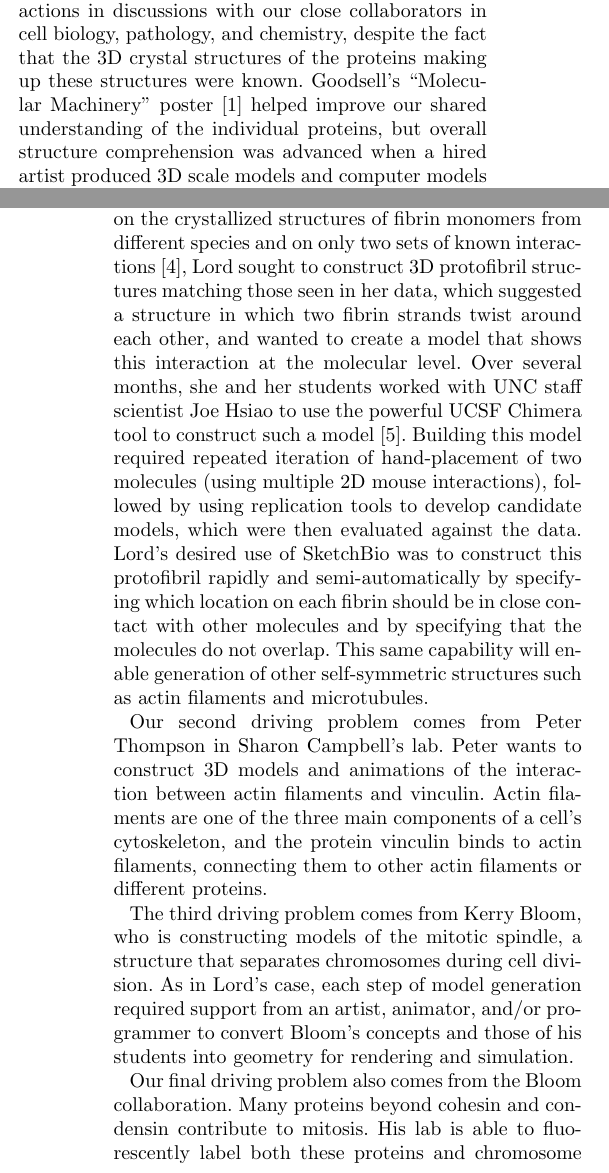
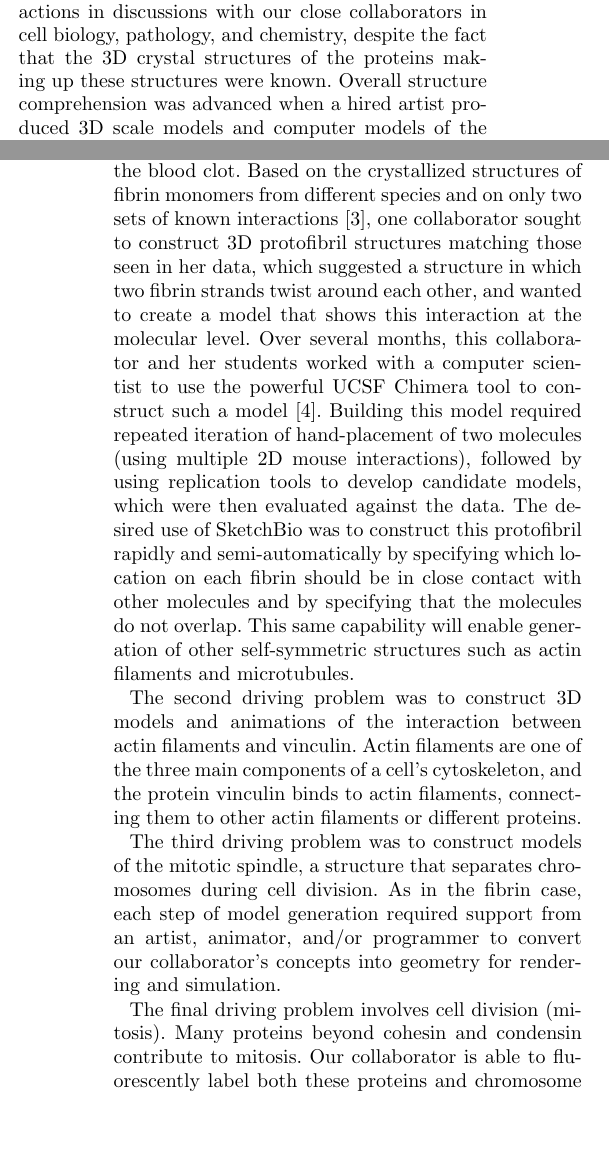
Before and after one commit to CISMM/sketchbio, a LaTeX document (paper_tex_source/BioVis_BMC_template/bmc_article_sketchbio.tex): two parts of the columns of pages 1 and 2 of 14, joined at a grey line, cut so that both start at the same text, the shorter picture padded with empty space. Compiled offline with pdfLaTeX.

Commit message:
Starting to address round-two comments from the journal reviewers.

```diff
--- a/paper_tex_source/BioVis_BMC_template/bmc_article_sketchbio.tex
+++ b/paper_tex_source/BioVis_BMC_template/bmc_article_sketchbio.tex
@@ -242,9 +242,7 @@ We present design decisions and their consequences, including cases where iterat
 SketchBio is a new tool to help scientists think about 3D molecular structures and interactions and to communicate them to others.
 
 We found ourselves repeatedly using 2D hand-drawings of complex 3D structures and their interactions in discussions with our close collaborators in cell biology, pathology, and chemistry, despite the fact that the 3D crystal structures of the proteins making up these structures were known.
-Goodsell's ``Molecular Machinery" poster \cite{Goodsell} helped improve our shared understanding of the individual proteins, but overall structure comprehension was advanced when a hired artist produced 3D scale models and computer models of the structures \cite{taylor2012}.
-
-Our group is not alone.  Discussions among collaborators are often done using 2D whiteboard sketches.  Presentations often consist of pasted images and 2D PowerPoint animations.
+Overall structure comprehension was advanced when a hired artist produced 3D scale models and computer models of the structures \cite{taylor2012}.  Our group is not alone.  Discussions among collaborators are often done using 2D whiteboard sketches.  Presentations often consist of pasted images and 2D PowerPoint animations.
 
 Due to the difficulties involved in learning and using 3D modeling and rendering software, many scientists hire professional computer programmers and/or animators to work with them to create models and animations rather than use these programs themselves.
 This indirection both slows the discovery process and provides opportunities for miscommunication.
@@ -264,20 +262,19 @@ The first driving problem for this project is collaborator Susan Lord's desire t
 The protein fibrinogen is the main component of blood clots, where it is converted into fibrin and links together with other fibrin molecules to form strands.
 Two of these strands join together to form a protofibril, which form thick fibers that make up a large portion of the blood clot.
-Based on the crystallized structures of fibrin monomers from different species and on only two sets of known interactions \cite{lord2007fibrinogen}, Lord sought to construct 3D protofibril structures matching those seen in her data, which suggested a structure in which two fibrin strands twist around each other, and wanted to create a model that shows this interaction at the molecular level.
-Over several months, she and her students worked with UNC staff scientist Joe Hsiao to use the powerful UCSF Chimera tool to construct such a model \cite{lordSubmitted}.
+Based on the crystallized structures of fibrin monomers from different species and on only two sets of known interactions \cite{lord2007fibrinogen}, one collaborator sought to construct 3D protofibril structures matching those seen in her data, which suggested a structure in which two fibrin strands twist around each other, and wanted to create a model that shows this interaction at the molecular level.
+Over several months, this collaborator and her students worked with a computer scientist to use the powerful UCSF Chimera tool to construct such a model \cite{lordSubmitted}.
 Building this model required repeated iteration of hand-placement of two molecules (using multiple 2D mouse interactions), followed by using replication tools to develop candidate models, which were then evaluated against the data.
-Lord's desired use of SketchBio was to construct this protofibril rapidly and semi-automatically by specifying which location on each fibrin should be in close contact with other molecules and by specifying that the molecules do not overlap.
+The desired use of SketchBio was to construct this protofibril rapidly and semi-automatically by specifying which location on each fibrin should be in close contact with other molecules and by specifying that the molecules do not overlap.
 This same capability will enable generation of other self-symmetric structures such as actin filaments and microtubules.
 
-Our second driving problem comes from Peter Thompson in Sharon Campbell's lab.
-Peter wants to construct 3D models and animations of the interaction between actin filaments and vinculin.
+The second driving problem was to construct 3D models and animations of the interaction between actin filaments and vinculin.
 Actin filaments are one of the three main components of a cell's cytoskeleton, and the protein vinculin binds to actin filaments, connecting them to other actin filaments or different proteins.
 
-The third driving problem comes from Kerry Bloom, who is constructing models of the mitotic spindle, a structure that separates chromosomes during cell division.
-As in Lord's case, each step of model generation required support from an artist, animator, and/or programmer to convert Bloom's concepts and those of his students into geometry for rendering and simulation.
+The third driving problem was to construct models of the mitotic spindle, a structure that separates chromosomes during cell division.
+As in the fibrin case, each step of model generation required support from an artist, animator, and/or programmer to convert our collaborator's concepts into geometry for rendering and simulation.
 
-Our final driving problem also comes from the Bloom collaboration.
-Many proteins beyond cohesin and condensin contribute to mitosis.  His lab is able to fluorescently label both these proteins and chromosome locations and determine relative distances and orientations between pairs of proteins.
+The final driving problem involves cell division (mitosis).
+Many proteins beyond cohesin and condensin contribute to mitosis.  Our collaborator is able to fluorescently label both these proteins and chromosome locations and determine relative distances and orientations between pairs of proteins.
 With accurate localization and tracking for 3D images, these techniques provide partial information on the 3D layout of proteins and chromosomes in wild-type and mutant mitotic spindles.
 Building models to match this information requires the development of semi-automatic layout of proteins.
 This will provide a partial set of constraints for the scientist to construct protein-protein and protein-chromosome complexes that match experimental data.
```
Also changed, not shown: paper_tex_source/BioVis_BMC_template/bmc_article_sketchbio.tex (8 more changed lines), 1 other file.
